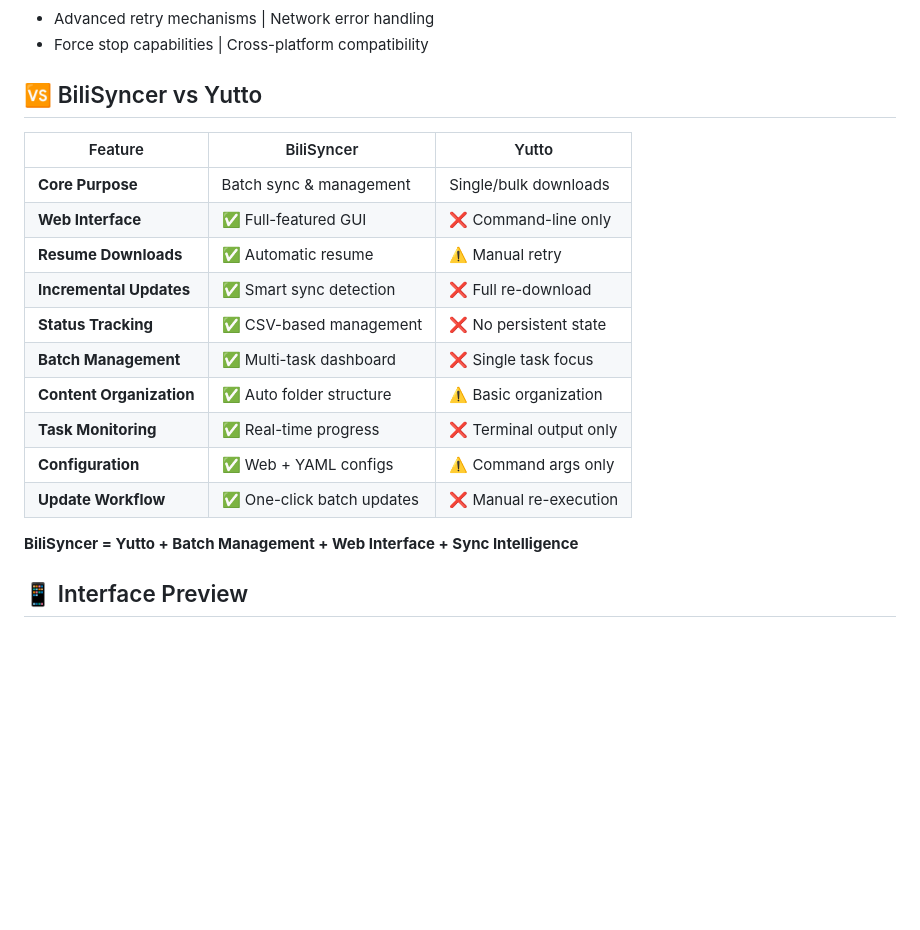
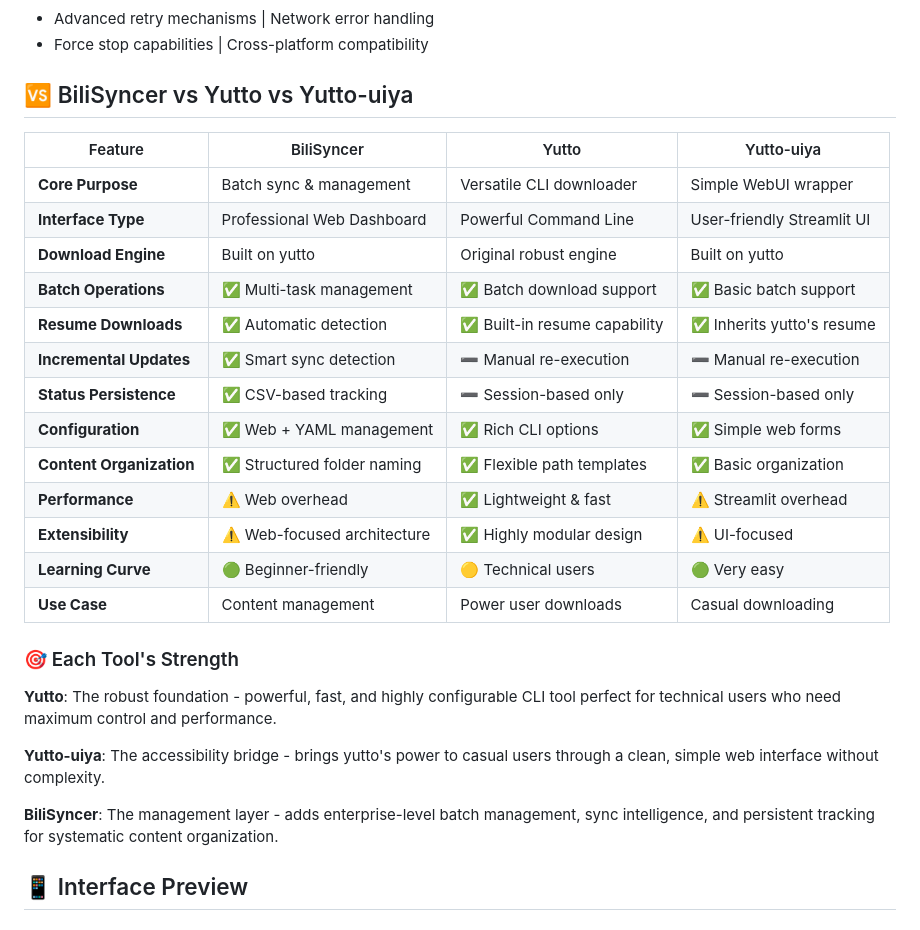
Before and after one commit to dongshuyan/BiliSyncer, a Markdown page: README.md, the part around the change. Drawn GitHub-style; blank space fills up the shorter version.

```diff
--- a/README.md
+++ b/README.md
@@ -32,22 +32,31 @@ BiliSyncer is a professional Bilibili content management tool that extends yutto
 - Advanced retry mechanisms | Network error handling
 - Force stop capabilities | Cross-platform compatibility
 
-## 🆚 BiliSyncer vs Yutto
+## 🆚 BiliSyncer vs Yutto vs Yutto-uiya
 
-| Feature | BiliSyncer | Yutto |
-|---------|------------|-------|
-| **Core Purpose** | Batch sync & management | Single/bulk downloads |
-| **Web Interface** | ✅ Full-featured GUI | ❌ Command-line only |
-| **Resume Downloads** | ✅ Automatic resume | ⚠️ Manual retry |
-| **Incremental Updates** | ✅ Smart sync detection | ❌ Full re-download |
-| **Status Tracking** | ✅ CSV-based management | ❌ No persistent state |
-| **Batch Management** | ✅ Multi-task dashboard | ❌ Single task focus |
-| **Content Organization** | ✅ Auto folder structure | ⚠️ Basic organization |
-| **Task Monitoring** | ✅ Real-time progress | ❌ Terminal output only |
-| **Configuration** | ✅ Web + YAML configs | ⚠️ Command args only |
-| **Update Workflow** | ✅ One-click batch updates | ❌ Manual re-execution |
+| Feature | BiliSyncer | Yutto | Yutto-uiya |
+|---------|------------|-------|------------|
+| **Core Purpose** | Batch sync & management | Versatile CLI downloader | Simple WebUI wrapper |
+| **Interface Type** | Professional Web Dashboard | Powerful Command Line | User-friendly Streamlit UI |
+| **Download Engine** | Built on yutto | Original robust engine | Built on yutto |
+| **Batch Operations** | ✅ Multi-task management | ✅ Batch download support | ✅ Basic batch support |
+| **Resume Downloads** | ✅ Automatic detection | ✅ Built-in resume capability | ✅ Inherits yutto's resume |
+| **Incremental Updates** | ✅ Smart sync detection | ➖ Manual re-execution | ➖ Manual re-execution |
+| **Status Persistence** | ✅ CSV-based tracking | ➖ Session-based only | ➖ Session-based only |
+| **Configuration** | ✅ Web + YAML management | ✅ Rich CLI options | ✅ Simple web forms |
+| **Content Organization** | ✅ Structured folder naming | ✅ Flexible path templates | ✅ Basic organization |
+| **Performance** | ⚠️ Web overhead | ✅ Lightweight & fast | ⚠️ Streamlit overhead |
+| **Extensibility** | ⚠️ Web-focused architecture | ✅ Highly modular design | ⚠️ UI-focused |
+| **Learning Curve** | 🟢 Beginner-friendly | 🟡 Technical users | 🟢 Very easy |
+| **Use Case** | Content management | Power user downloads | Casual downloading |
 
-**BiliSyncer = Yutto + Batch Management + Web Interface + Sync Intelligence**
+### 🎯 Each Tool's Strength
+
+**Yutto**: The robust foundation - powerful, fast, and highly configurable CLI tool perfect for technical users who need maximum control and performance.
+
+**Yutto-uiya**: The accessibility bridge - brings yutto's power to casual users through a clean, simple web interface without complexity.
+
+**BiliSyncer**: The management layer - adds enterprise-level batch management, sync intelligence, and persistent tracking for systematic content organization.
 
 ## 📱 Interface Preview
 
```
Also changed, not shown: README_ZH.md (+23 -14 lines).
